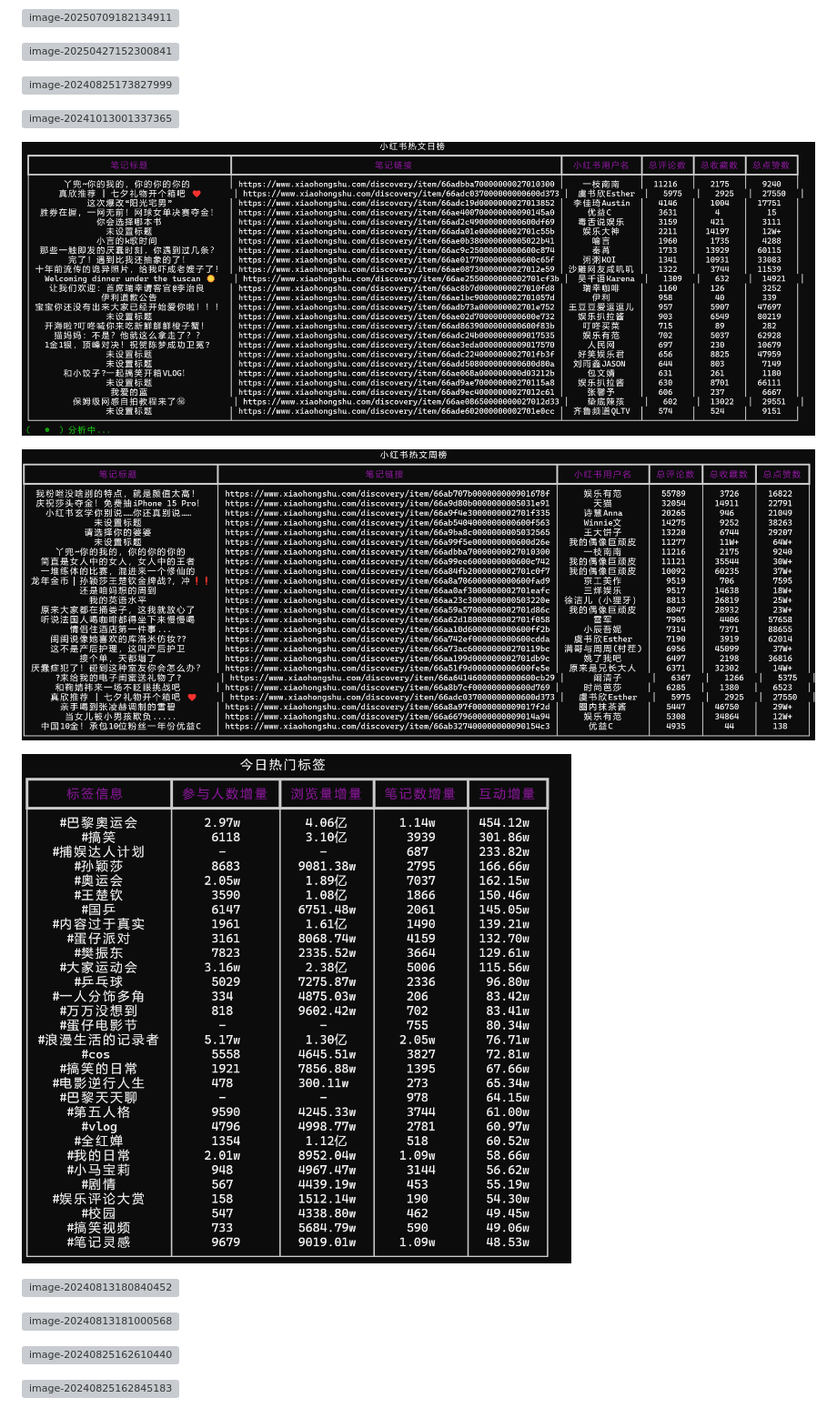
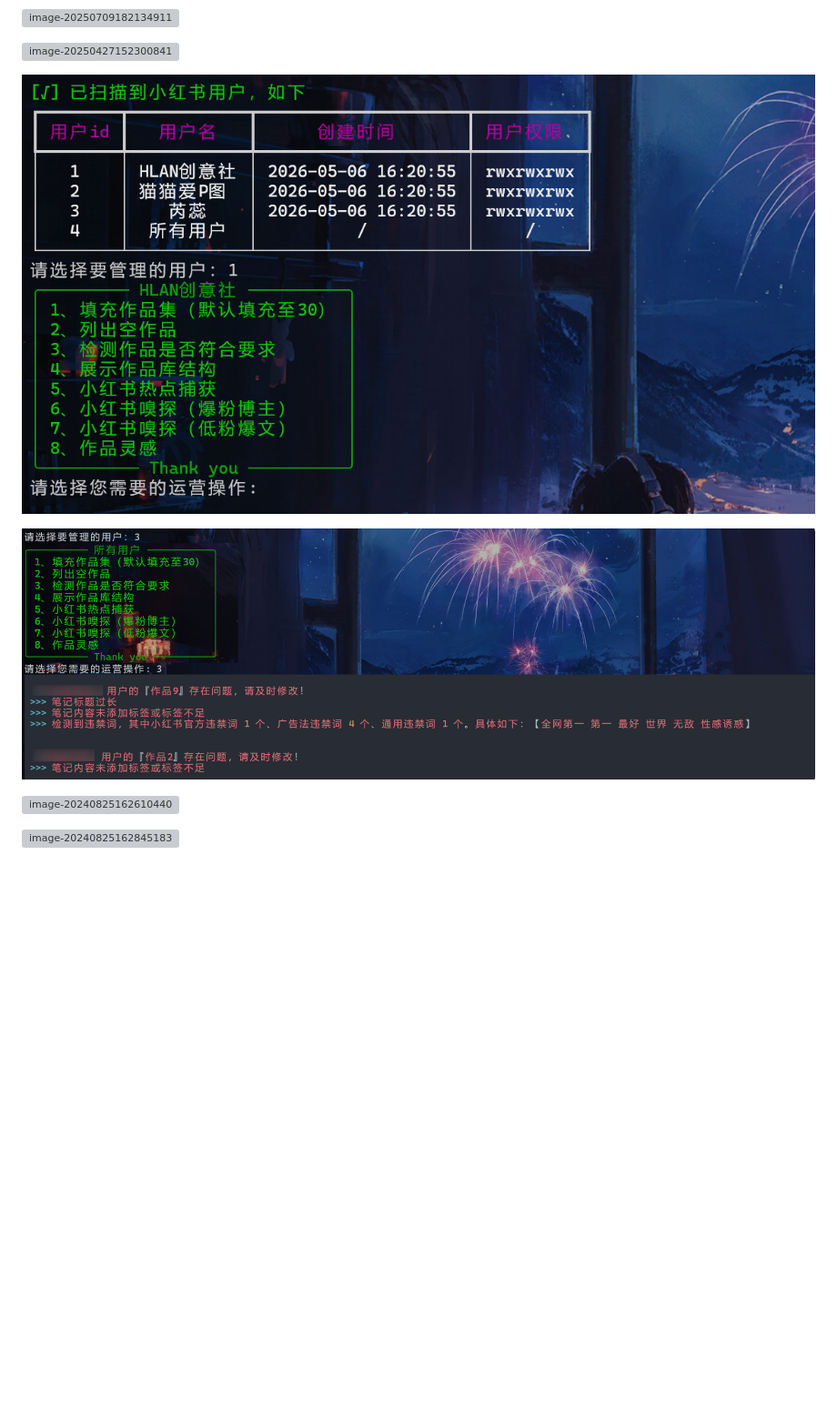
Before and after one commit to Jici-Zeroten/XiaoFeiShu, a Markdown page: README.md, the part around the change. Shown at 91% size. Rendered like a GitHub page; pictures changed too: README/image-20260506162137969.png (added), README/image-20260506162420488.png (added); blank space fills up the shorter version; grey boxes are pictures that could not be loaded.

```diff
--- a/README.md
+++ b/README.md
@@ -22,19 +22,9 @@
 
 ![image-20250427152300841](README/image-20250427152300841.png)
 
-![image-20240825173827999](README/image-20240825173827999.png)
+![image-20260506162137969](README/image-20260506162137969.png)
 
-![image-20241013001337365](README/image-20241013001337365.png)
-
-![image-20240804134745278](README/image-20240804134745278.png)
-
-![image-20240804134816126](README/image-20240804134816126.png)
-
-![image-20240804134825948](README/image-20240804134825948.png)
-
-![image-20240813180840452](README/image-20240813180840452.png)
-
-![image-20240813181000568](README/image-20240813181000568.png)
+![image-20260506162420488](README/image-20260506162420488.png)
 
 ![image-20240825162610440](README/image-20240825162610440.png)
 
```
Also changed, not shown: zh-tw.md (+2 -12 lines).
